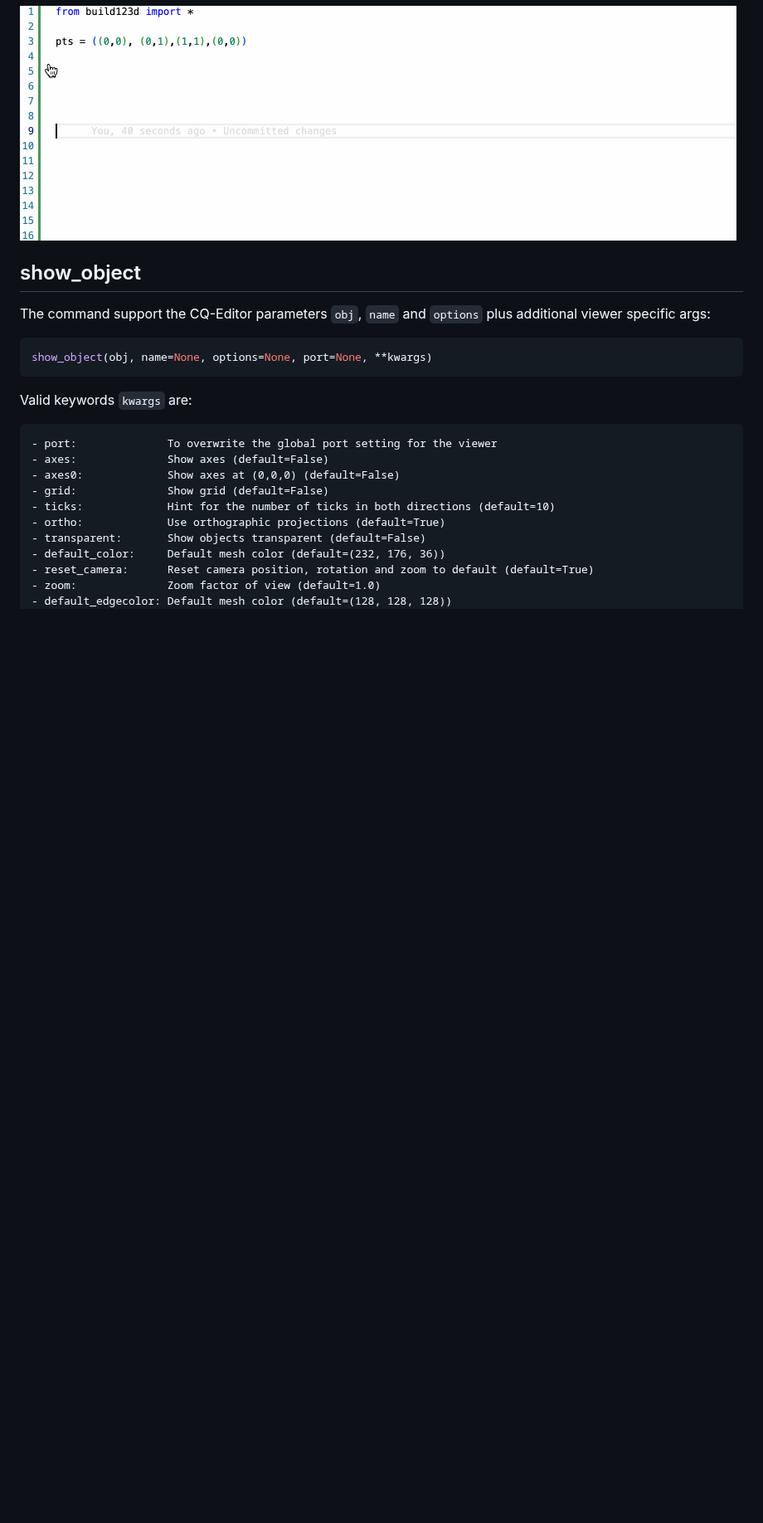
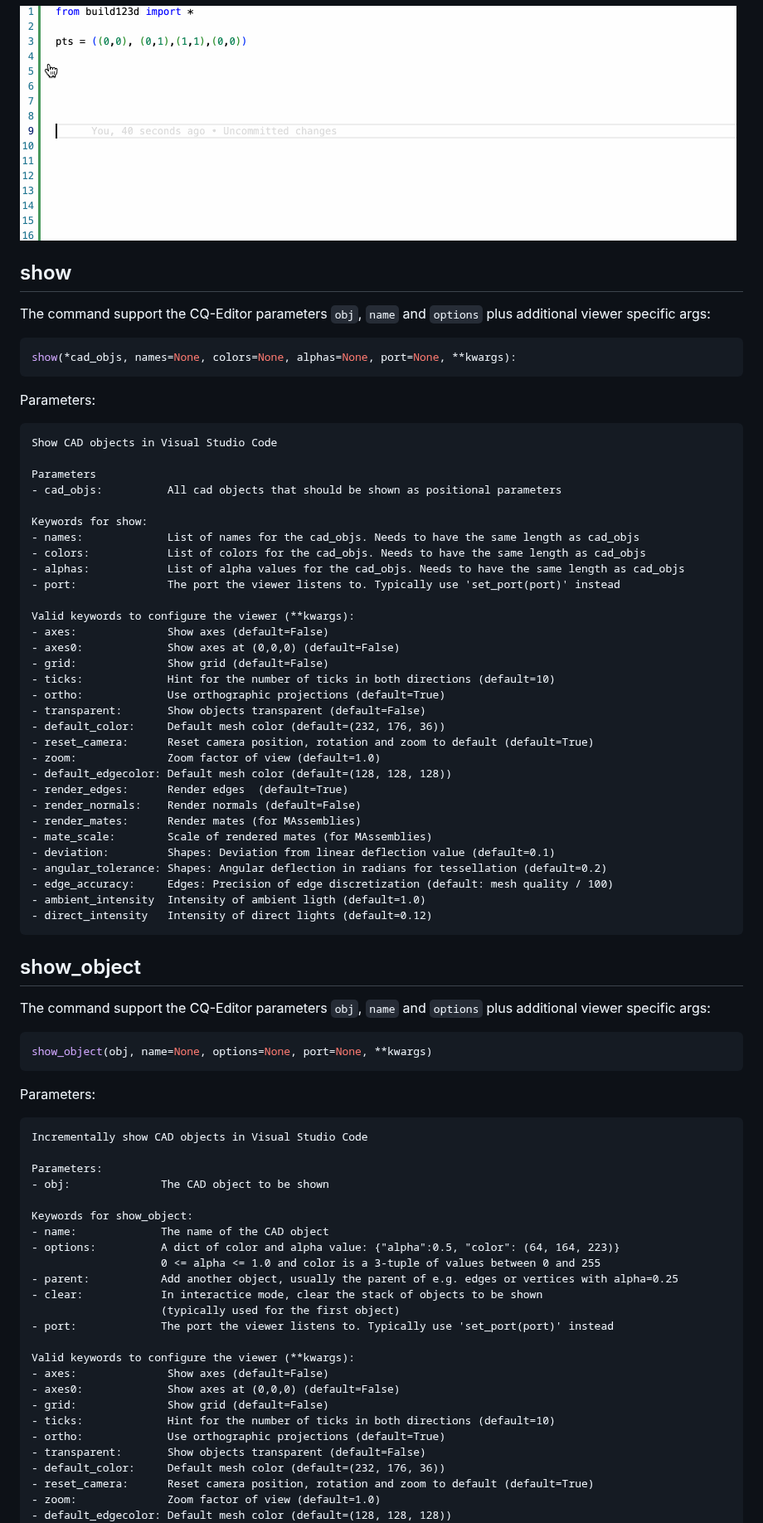
Before and after one commit to bernhard-42/vscode-cadquery-viewer, a Markdown page: README.md, the part around the change. Shown at 83% size. GitHub-like rendering; blank space fills up the shorter version.

Commit message:
add show command and fix parameters

````diff
--- a/README.md
+++ b/README.md
@@ -56,6 +56,50 @@ _CadQuery Viewer for VS Code_ allows to install a _code-snippets_ file for build
 
 ![Use snippets](screenshots/cq_vscode-snippets.gif)
 
+## show
+
+The command support the CQ-Editor parameters `obj`, `name` and `options` plus additional viewer specific args:
+
+```python
+show(*cad_objs, names=None, colors=None, alphas=None, port=None, **kwargs):
+```
+
+Parameters:
+
+```text
+Show CAD objects in Visual Studio Code
+
+Parameters
+- cad_objs:          All cad objects that should be shown as positional parameters
+
+Keywords for show:
+- names:             List of names for the cad_objs. Needs to have the same length as cad_objs
+- colors:            List of colors for the cad_objs. Needs to have the same length as cad_objs
+- alphas:            List of alpha values for the cad_objs. Needs to have the same length as cad_objs
+- port:              The port the viewer listens to. Typically use 'set_port(port)' instead
+
+Valid keywords to configure the viewer (**kwargs):
+- axes:              Show axes (default=False)
+- axes0:             Show axes at (0,0,0) (default=False)
+- grid:              Show grid (default=False)
+- ticks:             Hint for the number of ticks in both directions (default=10)
+- ortho:             Use orthographic projections (default=True)
+- transparent:       Show objects transparent (default=False)
+- default_color:     Default mesh color (default=(232, 176, 36))
+- reset_camera:      Reset camera position, rotation and zoom to default (default=True)
+- zoom:              Zoom factor of view (default=1.0)
+- default_edgecolor: Default mesh color (default=(128, 128, 128))
+- render_edges:      Render edges  (default=True)
+- render_normals:    Render normals (default=False)
+- render_mates:      Render mates (for MAssemblies)
+- mate_scale:        Scale of rendered mates (for MAssemblies)
+- deviation:         Shapes: Deviation from linear deflection value (default=0.1)
+- angular_tolerance: Shapes: Angular deflection in radians for tessellation (default=0.2)
+- edge_accuracy:     Edges: Precision of edge discretization (default: mesh quality / 100)
+- ambient_intensity  Intensity of ambient ligth (default=1.0)
+- direct_intensity   Intensity of direct lights (default=0.12)
+```
+
 ## show_object
 
 The command support the CQ-Editor parameters `obj`, `name` and `options` plus additional viewer specific args:
@@ -64,10 +108,24 @@ The command support the CQ-Editor parameters `obj`, `name` and `options` plus ad
 show_object(obj, name=None, options=None, port=None, **kwargs)
 ```
 
-Valid keywords `kwargs` are:
+Parameters:
 
 ```text
-- port:              To overwrite the global port setting for the viewer
+Incrementally show CAD objects in Visual Studio Code
+
+Parameters:
+- obj:              The CAD object to be shown
+
+Keywords for show_object:
+- name:             The name of the CAD object
+- options:          A dict of color and alpha value: {"alpha":0.5, "color": (64, 164, 223)}
+                    0 <= alpha <= 1.0 and color is a 3-tuple of values between 0 and 255
+- parent:           Add another object, usually the parent of e.g. edges or vertices with alpha=0.25
+- clear:            In interactice mode, clear the stack of objects to be shown
+                    (typically used for the first object)
+- port:             The port the viewer listens to. Typically use 'set_port(port)' instead
+
+Valid keywords to configure the viewer (**kwargs):
 - axes:              Show axes (default=False)
 - axes0:             Show axes at (0,0,0) (default=False)
 - grid:              Show grid (default=False)
````
